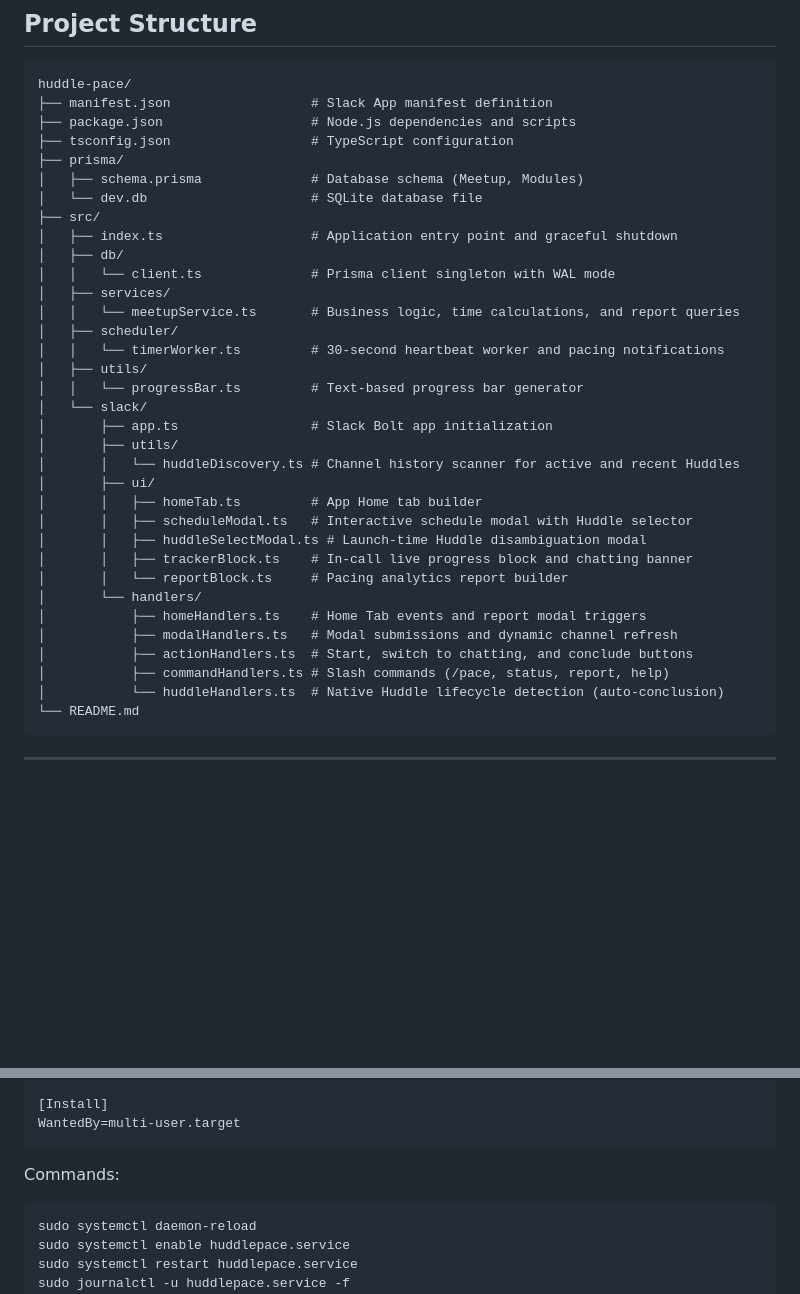
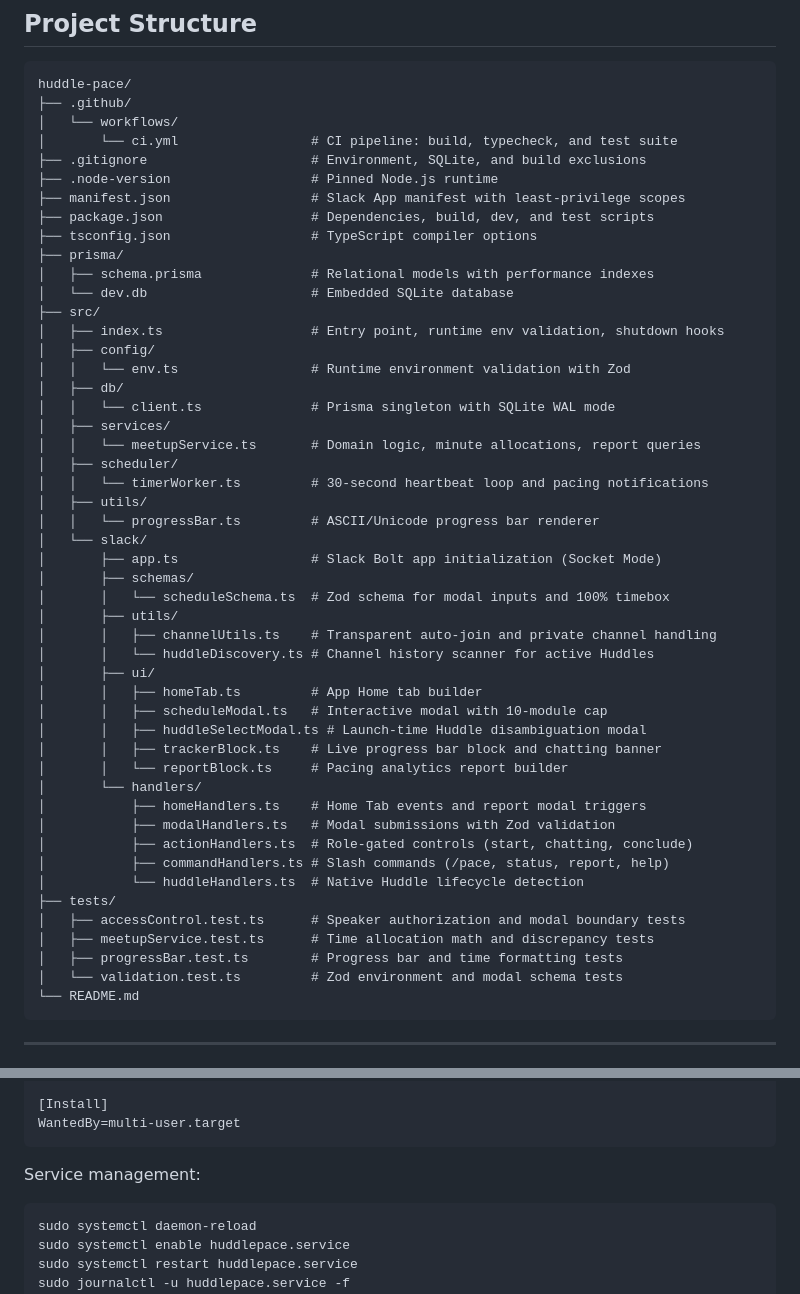
Before and after one commit to tBeltty/huddle-pace, a Markdown page: README.md, 2 parts joined by grey strips. Rendered like a GitHub page; blank space fills up the shorter version.

````diff
--- a/README.md
+++ b/README.md
@@ -138,38 +155,53 @@ Expected startup log:
 
 ```text
 huddle-pace/
-├── manifest.json                  # Slack App manifest definition
-├── package.json                   # Node.js dependencies and scripts
-├── tsconfig.json                  # TypeScript configuration
+├── .github/
+│   └── workflows/
+│       └── ci.yml                 # CI pipeline: build, typecheck, and test suite
+├── .gitignore                     # Environment, SQLite, and build exclusions
+├── .node-version                  # Pinned Node.js runtime
+├── manifest.json                  # Slack App manifest with least-privilege scopes
+├── package.json                   # Dependencies, build, dev, and test scripts
+├── tsconfig.json                  # TypeScript compiler options
 ├── prisma/
-│   ├── schema.prisma              # Database schema (Meetup, Modules)
-│   └── dev.db                     # SQLite database file
+│   ├── schema.prisma              # Relational models with performance indexes
+│   └── dev.db                     # Embedded SQLite database
 ├── src/
-│   ├── index.ts                   # Application entry point and graceful shutdown
+│   ├── index.ts                   # Entry point, runtime env validation, shutdown hooks
+│   ├── config/
+│   │   └── env.ts                 # Runtime environment validation with Zod
 │   ├── db/
-│   │   └── client.ts              # Prisma client singleton with WAL mode
+│   │   └── client.ts              # Prisma singleton with SQLite WAL mode
 │   ├── services/
-│   │   └── meetupService.ts       # Business logic, time calculations, and report queries
+│   │   └── meetupService.ts       # Domain logic, minute allocations, report queries
 │   ├── scheduler/
-│   │   └── timerWorker.ts         # 30-second heartbeat worker and pacing notifications
+│   │   └── timerWorker.ts         # 30-second heartbeat loop and pacing notifications
 │   ├── utils/
-│   │   └── progressBar.ts         # Text-based progress bar generator
+│   │   └── progressBar.ts         # ASCII/Unicode progress bar renderer
 │   └── slack/
-│       ├── app.ts                 # Slack Bolt app initialization
+│       ├── app.ts                 # Slack Bolt app initialization (Socket Mode)
+│       ├── schemas/
+│       │   └── scheduleSchema.ts  # Zod schema for modal inputs and 100% timebox
 │       ├── utils/
-│       │   └── huddleDiscovery.ts # Channel history scanner for active and recent Huddles
+│       │   ├── channelUtils.ts    # Transparent auto-join and private channel handling
+│       │   └── huddleDiscovery.ts # Channel history scanner for active Huddles
 │       ├── ui/
 │       │   ├── homeTab.ts         # App Home tab builder
-│       │   ├── scheduleModal.ts   # Interactive schedule modal with Huddle selector
+│       │   ├── scheduleModal.ts   # Interactive modal with 10-module cap
 │       │   ├── huddleSelectModal.ts # Launch-time Huddle disambiguation modal
-│       │   ├── trackerBlock.ts    # In-call live progress block and chatting banner
+│       │   ├── trackerBlock.ts    # Live progress bar block and chatting banner
 │       │   └── reportBlock.ts     # Pacing analytics report builder
 │       └── handlers/
 │           ├── homeHandlers.ts    # Home Tab events and report modal triggers
-│           ├── modalHandlers.ts   # Modal submissions and dynamic channel refresh
-│           ├── actionHandlers.ts  # Start, switch to chatting, and conclude buttons
+│           ├── modalHandlers.ts   # Modal submissions with Zod validation
+│           ├── actionHandlers.ts  # Role-gated controls (start, chatting, conclude)
 │           ├── commandHandlers.ts # Slash commands (/pace, status, report, help)
-│           └── huddleHandlers.ts  # Native Huddle lifecycle detection (auto-conclusion)
+│           └── huddleHandlers.ts  # Native Huddle lifecycle detection
+├── tests/
+│   ├── accessControl.test.ts      # Speaker authorization and modal boundary tests
+│   ├── meetupService.test.ts      # Time allocation math and discrepancy tests
+│   ├── progressBar.test.ts        # Progress bar and time formatting tests
+│   └── validation.test.ts         # Zod environment and modal schema tests
 └── README.md
 ```
 
@@ -198,7 +230,7 @@ Environment=NODE_ENV=production
 WantedBy=multi-user.target
 ```
 
-Commands:
+Service management:
 ```bash
 sudo systemctl daemon-reload
 sudo systemctl enable huddlepace.service
````
Also changed, not shown: other parts of README.md (+60 -43 lines).
